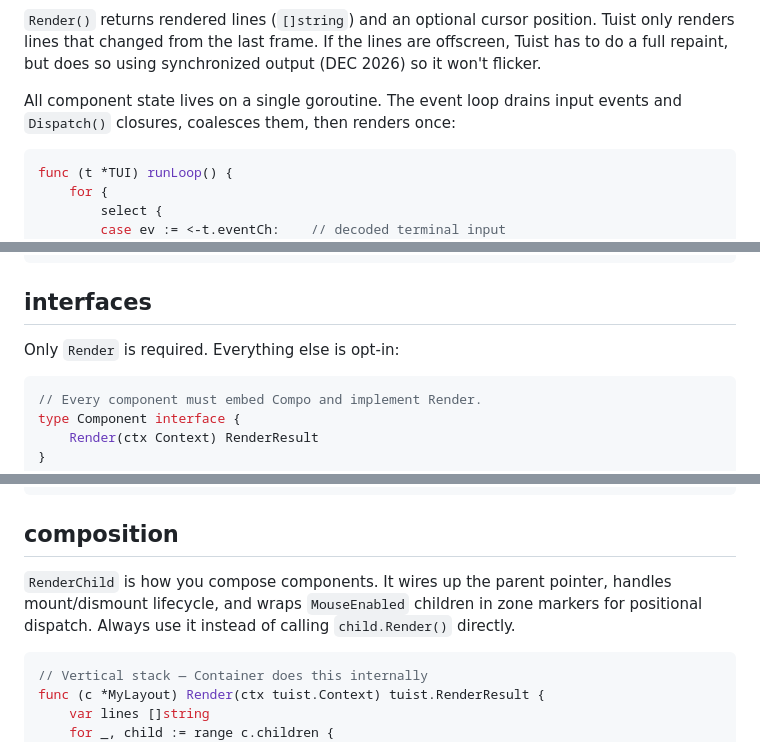
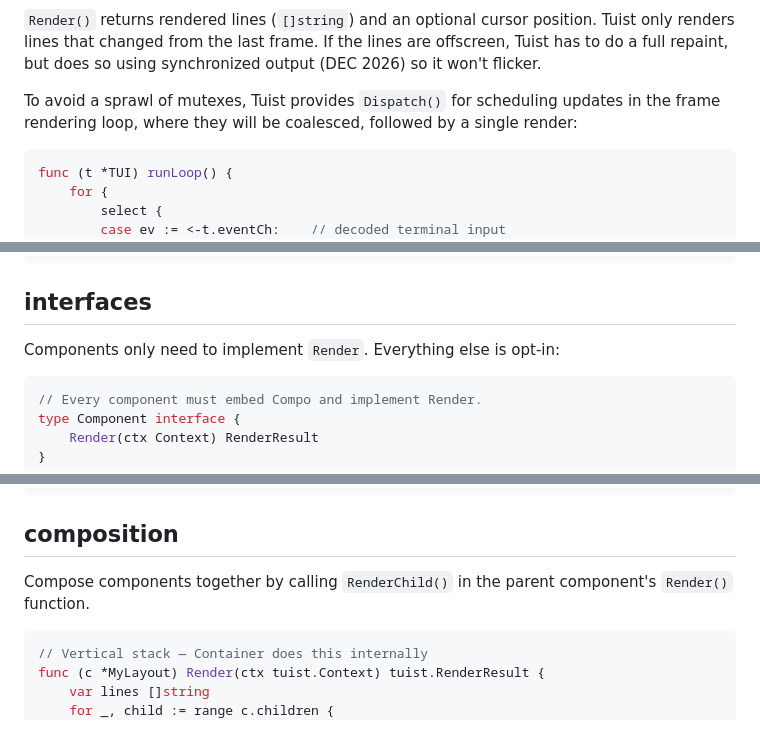
Before and after one commit to vito/tuist, a Markdown page: docs/lit/index.md, 3 parts joined by grey strips. Drawn GitHub-style.

````diff
--- a/docs/lit/index.md
+++ b/docs/lit/index.md
@@ -62,8 +62,9 @@ Tuist only renders lines that changed from the last frame. If the lines are
 offscreen, Tuist has to do a full repaint, but does so using synchronized output
 (DEC 2026) so it won't flicker.
 
-All component state lives on a single goroutine. The event loop drains input
-events and `Dispatch()` closures, coalesces them, then renders once:
+To avoid a sprawl of mutexes, Tuist provides `Dispatch()` for scheduling updates
+in the frame rendering loop, where they will be coalesced, followed by a single
+render:
 
 ```go
 func (t *TUI) runLoop() {
@@ -83,7 +84,7 @@ func (t *TUI) runLoop() {
 
 ## interfaces
 
-Only `Render` is required. Everything else is opt-in:
+Components only need to implement `Render`. Everything else is opt-in:
 
 ```go
 // Every component must embed Compo and implement Render.
@@ -115,10 +116,8 @@ type Pasteable  interface { HandlePaste(ctx Context, ev uv.PasteEvent) bool }
 
 ## composition
 
-`RenderChild` is how you compose components. It wires up the parent
-pointer, handles mount/dismount lifecycle, and wraps `MouseEnabled`
-children in zone markers for positional dispatch. Always use it instead of
-calling `child.Render()` directly.
+Compose components together by calling `RenderChild()` in the parent component's
+`Render()` function.
 
 ```go
 // Vertical stack — Container does this internally
````
Also changed, not shown: other parts of docs/lit/index.md (+30 -30 lines).
